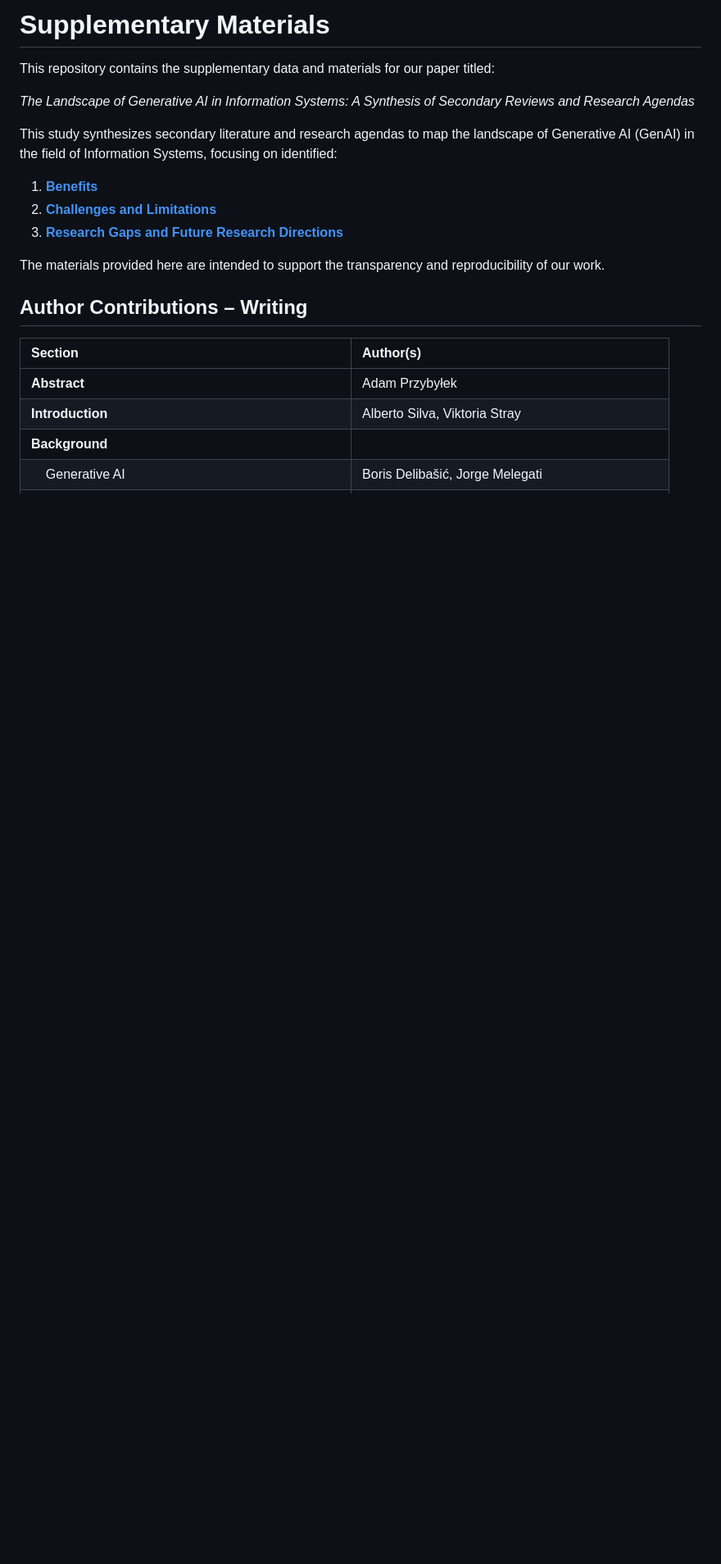
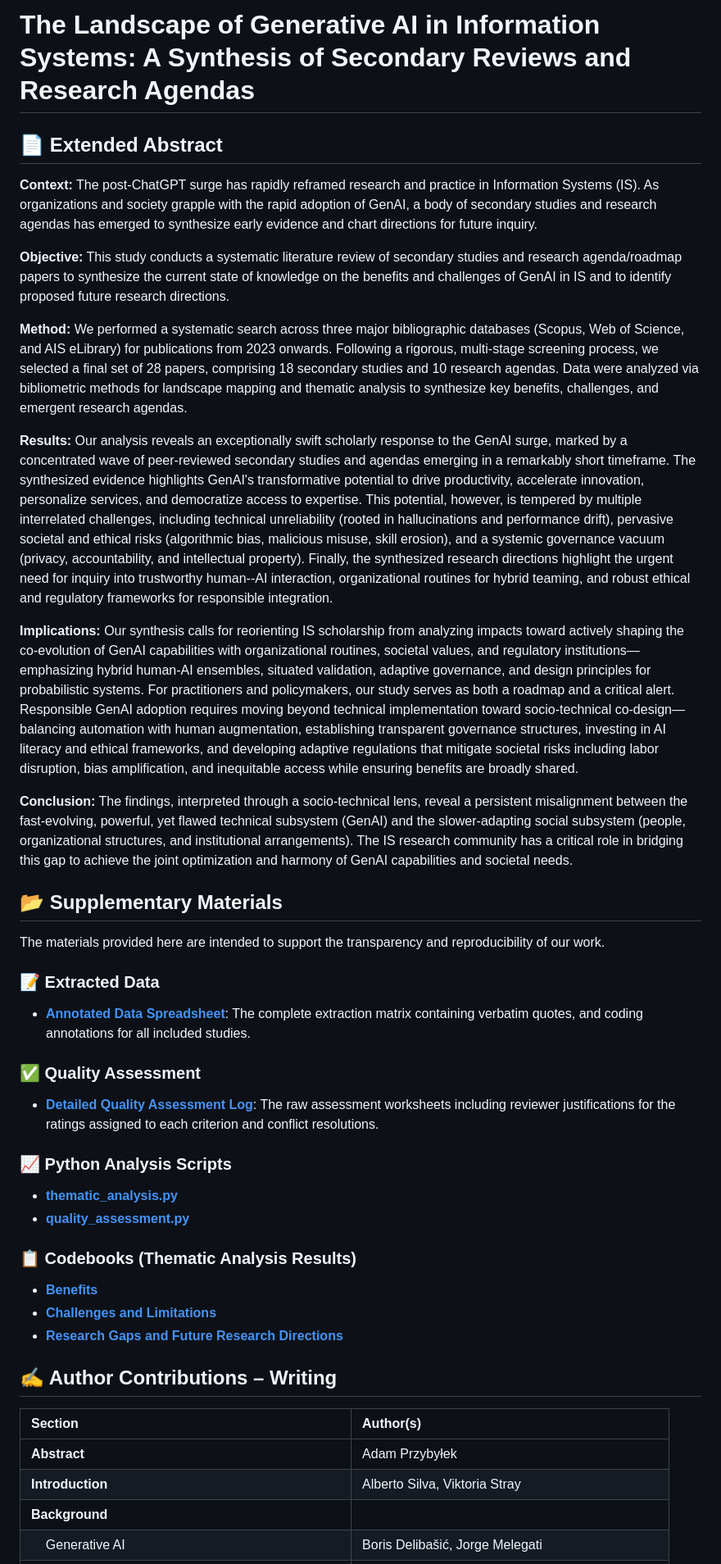
Before and after one commit to przybylek/GenAI4IS, a Markdown page: README.md, the part around one of its changes. Shown at 82% size. Drawn GitHub-style; blank space fills up the shorter version.

Commit message:
Revise README with extended abstract

```diff
--- a/README.md
+++ b/README.md
@@ -1,16 +1,37 @@
-# Supplementary Materials
-This repository contains the supplementary data and materials for our paper titled:
+# The Landscape of Generative AI in Information Systems: A Synthesis of Secondary Reviews and Research Agendas
 
-*The Landscape of Generative AI in Information Systems: A Synthesis of Secondary Reviews and Research Agendas*
+## 📄 Extended Abstract
+**Context:** The post-ChatGPT surge has rapidly reframed research and practice in Information Systems (IS). As organizations and society grapple with the rapid adoption of GenAI, a body of secondary studies and research agendas has emerged to synthesize early evidence and chart directions for future inquiry.
 
-This study synthesizes secondary literature and research agendas to map the landscape of Generative AI (GenAI) in the field of Information Systems, focusing on identified:
-1. **[Benefits](benefits.md)**
-2. **[Challenges and Limitations](challenges.md)**
-3. **[Research Gaps and Future Research Directions](future_research.md)**
+**Objective:** This study conducts a systematic literature review of secondary studies and research agenda/roadmap papers to synthesize the current state of knowledge on the benefits and challenges of GenAI in IS and to identify proposed future research directions.
 
+**Method:** We performed a systematic search across three major bibliographic databases (Scopus, Web of Science, and AIS eLibrary) for publications from 2023 onwards. Following a rigorous, multi-stage screening process, we selected a final set of 28 papers, comprising 18 secondary studies and 10 research agendas. Data were analyzed via bibliometric methods for landscape mapping and thematic analysis to synthesize key benefits, challenges, and emergent research agendas.
+
+**Results:** Our analysis reveals an exceptionally swift scholarly response to the GenAI surge, marked by a concentrated wave of peer-reviewed secondary studies and agendas emerging in a remarkably short timeframe. The synthesized evidence highlights GenAI's transformative potential to drive productivity, accelerate innovation, personalize services, and democratize access to expertise. This potential, however, is tempered by multiple interrelated challenges, including technical unreliability (rooted in hallucinations and performance drift), pervasive societal and ethical risks (algorithmic bias, malicious misuse, skill erosion), and a systemic governance vacuum (privacy, accountability, and intellectual property). Finally, the synthesized research directions highlight the urgent need for inquiry into trustworthy human--AI interaction, organizational routines for hybrid teaming, and robust ethical and regulatory frameworks for responsible integration.
+
+**Implications:** Our synthesis calls for reorienting IS scholarship from analyzing impacts toward actively shaping the co-evolution of GenAI capabilities with organizational routines, societal values, and regulatory institutions—emphasizing hybrid human-AI ensembles, situated validation, adaptive governance, and design principles for probabilistic systems. For practitioners and policymakers, our study serves as both a roadmap and a critical alert. Responsible GenAI adoption requires moving beyond technical implementation toward socio-technical co-design—balancing automation with human augmentation, establishing transparent governance structures, investing in AI literacy and ethical frameworks, and developing adaptive regulations that mitigate societal risks including labor disruption, bias amplification, and inequitable access while ensuring benefits are broadly shared.
+
+**Conclusion:** The findings, interpreted through a socio-technical lens, reveal a persistent misalignment between the fast-evolving, powerful, yet flawed technical subsystem (GenAI) and the slower-adapting social subsystem (people, organizational structures, and institutional arrangements). The IS research community has a critical role in bridging this gap to achieve the joint optimization and harmony of GenAI capabilities and societal needs.
+
+## 📂 Supplementary Materials
 The materials provided here are intended to support the transparency and reproducibility of our work.
 
-## Author Contributions – Writing
+### 📝 Extracted Data
+*   **[Annotated Data Spreadsheet](./data/extracted_data.xlsx)**: The complete extraction matrix containing verbatim quotes, and coding annotations for all included studies.
+
+### ✅ Quality Assessment
+*   **[Detailed Quality Assessment Log](./data/quality_assessment.xlsx)**: The raw assessment worksheets including reviewer justifications for the ratings assigned to each criterion and conflict resolutions.
+
+### 📈 Python Analysis Scripts
+*   **[thematic_analysis.py](./code/thematic_analysis.py)**
+*   **[quality_assessment.py](./code/quality_assessment.py)**
+
+### 📋 Codebooks (Thematic Analysis Results)
+*   **[Benefits](benefits.md)**
+*   **[Challenges and Limitations](challenges.md)**
+*   **[Research Gaps and Future Research Directions](future_research.md)**
+
+## ✍️ Author Contributions – Writing
 
 | Section | Author(s) |
 | :--- | :--- |
```
Also changed, not shown: other parts of README.md (+3 -3 lines).
